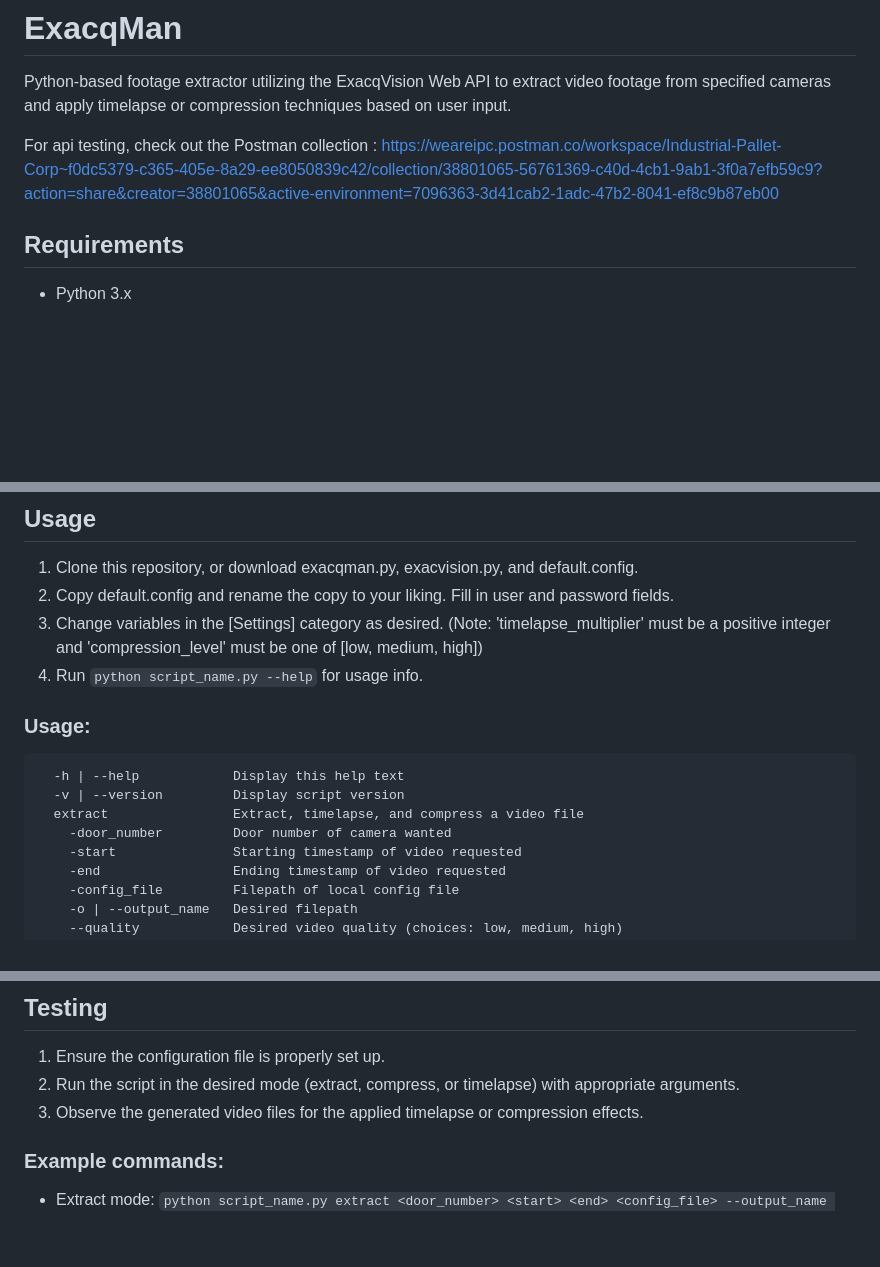
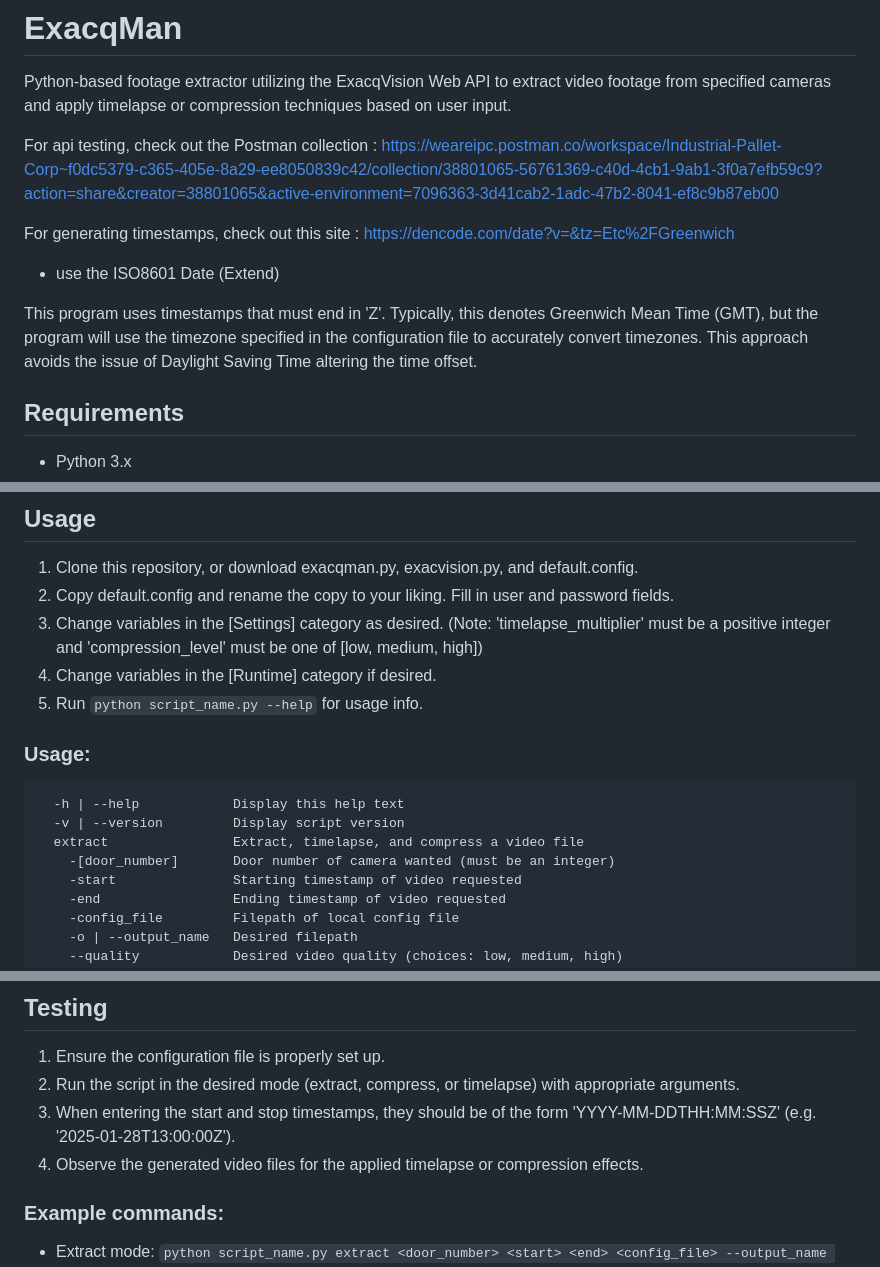
Before and after one commit to Industrial-Pallet-Corp/ExacqMan, a Markdown page: README.md, 3 parts joined by grey strips. Drawn GitHub-style; blank space fills up the shorter version.

Commit message:
add site to readme for generating timestamps

```diff
--- a/README.md
+++ b/README.md
@@ -2,6 +2,11 @@
 Python-based footage extractor utilizing the ExacqVision Web API to extract video footage from specified cameras and apply timelapse or compression techniques based on user input.
 
 For api testing, check out the Postman collection : https://weareipc.postman.co/workspace/Industrial-Pallet-Corp~f0dc5379-c365-405e-8a29-ee8050839c42/collection/38801065-56761369-c40d-4cb1-9ab1-3f0a7efb59c9?action=share&creator=38801065&active-environment=7096363-3d41cab2-1adc-47b2-8041-ef8c9b87eb00
+
+For generating timestamps, check out this site : https://dencode.com/date?v=&tz=Etc%2FGreenwich
+  - use the ISO8601 Date (Extend)
+
+This program uses timestamps that must end in 'Z'. Typically, this denotes Greenwich Mean Time (GMT), but the program will use the timezone specified in the configuration file to accurately convert timezones. This approach avoids the issue of Daylight Saving Time altering the time offset.
 
 ## Requirements
 
@@ -17,7 +22,8 @@ For api testing, check out the Postman collection : https://weareipc.postman.co/
 1. Clone this repository, or download exacqman.py, exacvision.py, and default.config.
 2. Copy default.config and rename the copy to your liking. Fill in user and password fields.
 3. Change variables in the [Settings] category as desired. (Note: 'timelapse_multiplier' must be a positive integer and 'compression_level' must be one of [low, medium, high])
-4. Run `python script_name.py --help` for usage info.
+4. Change variables in the [Runtime] category if desired.
+5. Run `python script_name.py --help` for usage info.
 
 ### Usage:
 
@@ -25,7 +31,7 @@ For api testing, check out the Postman collection : https://weareipc.postman.co/
   -h | --help            Display this help text
   -v | --version         Display script version
   extract                Extract, timelapse, and compress a video file
-    -door_number         Door number of camera wanted
+    -[door_number]       Door number of camera wanted (must be an integer)
     -start               Starting timestamp of video requested
     -end                 Ending timestamp of video requested
     -config_file         Filepath of local config file
@@ -46,7 +52,8 @@ For api testing, check out the Postman collection : https://weareipc.postman.co/
 
 1. Ensure the configuration file is properly set up.
 2. Run the script in the desired mode (extract, compress, or timelapse) with appropriate arguments.
-3. Observe the generated video files for the applied timelapse or compression effects.
+3. When entering the start and stop timestamps, they should be of the form 'YYYY-MM-DDTHH:MM:SSZ' (e.g. '2025-01-28T13:00:00Z').
+4. Observe the generated video files for the applied timelapse or compression effects.
 
 ### Example commands:
 
```
